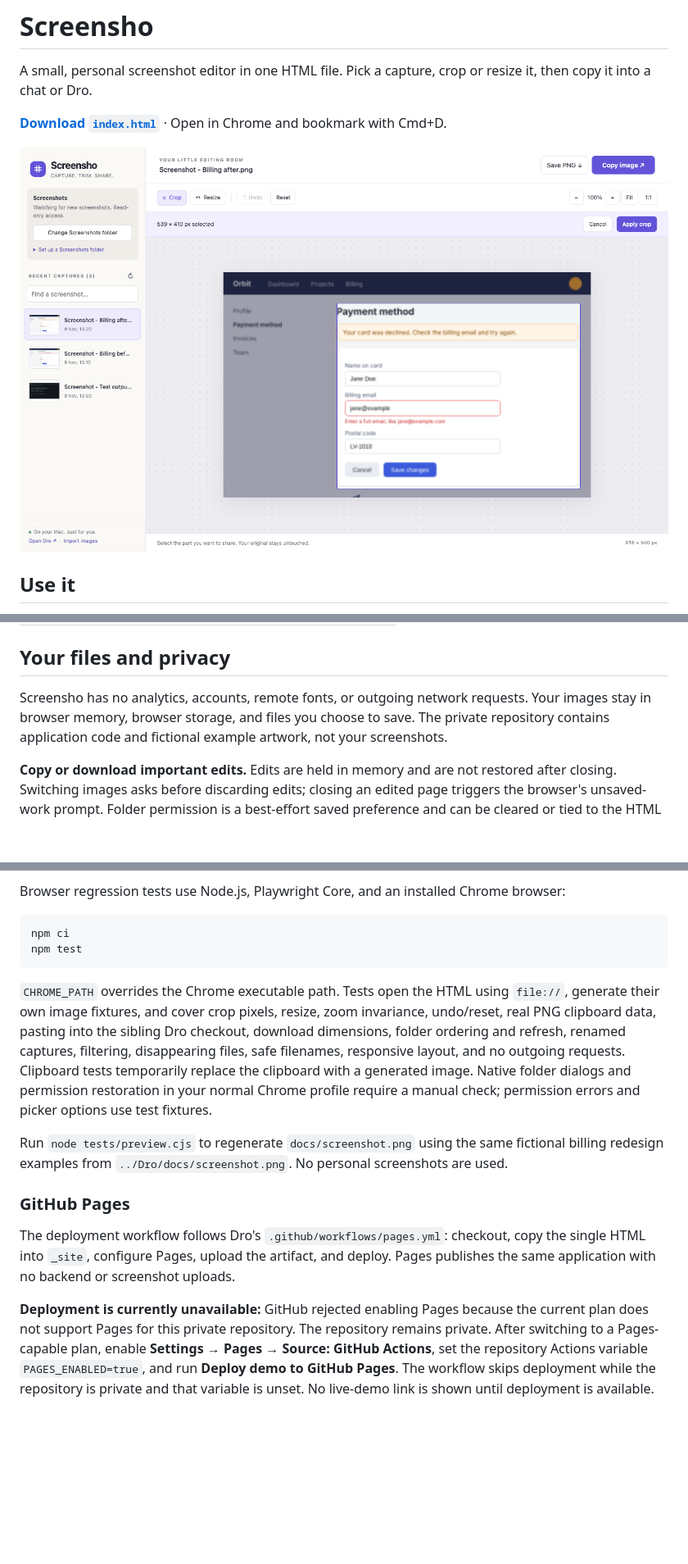
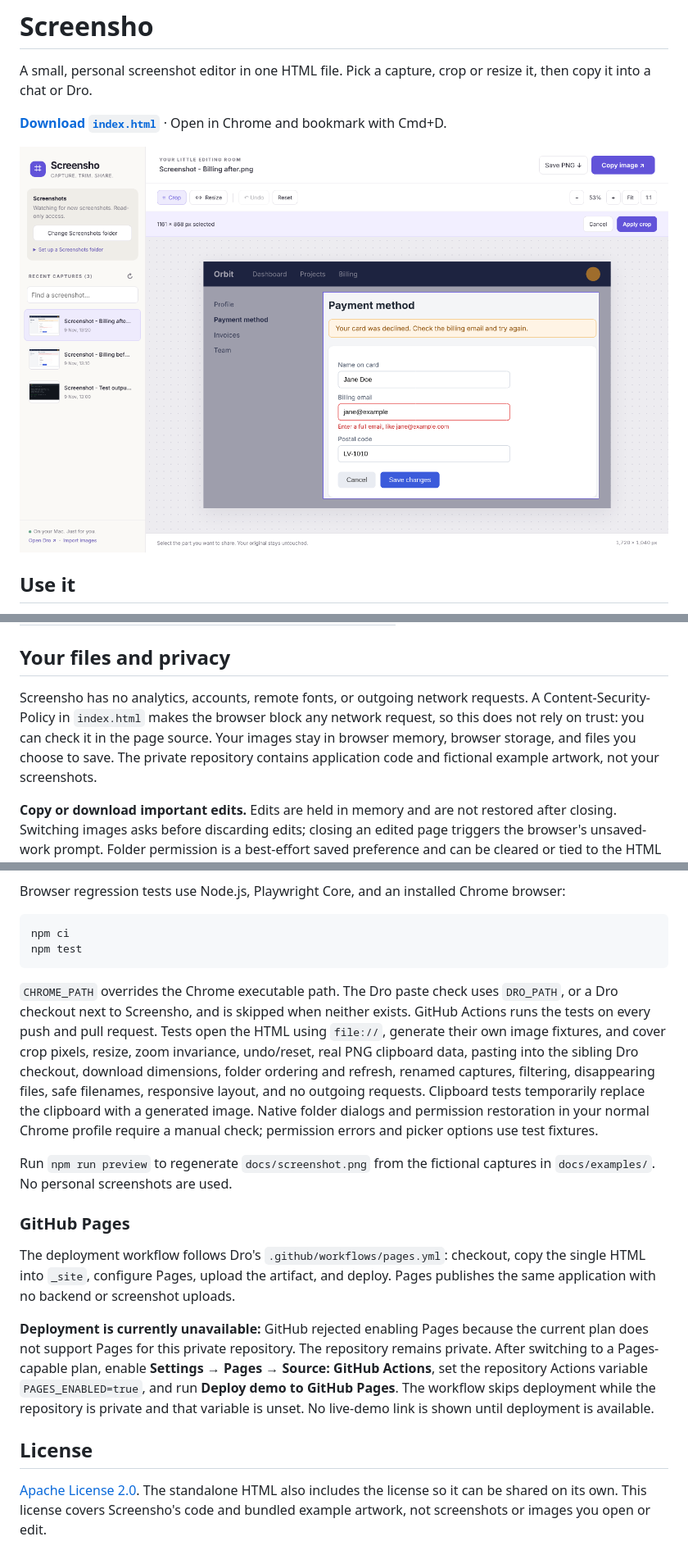
Before and after one commit to airokz/Screensho, a Markdown page: README.md, 3 parts joined by grey strips. Shown at 82% size. Drawn GitHub-style; pictures changed too: docs/screenshot.png; blank space fills up the shorter version.

````diff
--- a/README.md
+++ b/README.md
@@ -43,7 +43,7 @@ Screensho requests read access only. It remembers the folder in browser storage,
 
 ## Your files and privacy
 
-Screensho has no analytics, accounts, remote fonts, or outgoing network requests. Your images stay in browser memory, browser storage, and files you choose to save. The private repository contains application code and fictional example artwork, not your screenshots.
+Screensho has no analytics, accounts, remote fonts, or outgoing network requests. A Content-Security-Policy in `index.html` makes the browser block any network request, so this does not rely on trust: you can check it in the page source. Your images stay in browser memory, browser storage, and files you choose to save. The private repository contains application code and fictional example artwork, not your screenshots.
 
 **Copy or download important edits.** Edits are held in memory and are not restored after closing. Switching images asks before discarding edits; closing an edited page triggers the browser's unsaved-work prompt. Folder permission is a best-effort saved preference and can be cleared or tied to the HTML location. Saving downloads a new `-screensho.png` file; it never overwrites the original.
 
@@ -66,12 +66,16 @@ npm ci
 npm test
 ```
 
-`CHROME_PATH` overrides the Chrome executable path. Tests open the HTML using `file://`, generate their own image fixtures, and cover crop pixels, resize, zoom invariance, undo/reset, real PNG clipboard data, pasting into the sibling Dro checkout, download dimensions, folder ordering and refresh, renamed captures, filtering, disappearing files, safe filenames, responsive layout, and no outgoing requests. Clipboard tests temporarily replace the clipboard with a generated image. Native folder dialogs and permission restoration in your normal Chrome profile require a manual check; permission errors and picker options use test fixtures.
+`CHROME_PATH` overrides the Chrome executable path. The Dro paste check uses `DRO_PATH`, or a Dro checkout next to Screensho, and is skipped when neither exists. GitHub Actions runs the tests on every push and pull request. Tests open the HTML using `file://`, generate their own image fixtures, and cover crop pixels, resize, zoom invariance, undo/reset, real PNG clipboard data, pasting into the sibling Dro checkout, download dimensions, folder ordering and refresh, renamed captures, filtering, disappearing files, safe filenames, responsive layout, and no outgoing requests. Clipboard tests temporarily replace the clipboard with a generated image. Native folder dialogs and permission restoration in your normal Chrome profile require a manual check; permission errors and picker options use test fixtures.
 
-Run `node tests/preview.cjs` to regenerate `docs/screenshot.png` using the same fictional billing redesign examples from `../Dro/docs/screenshot.png`. No personal screenshots are used.
+Run `npm run preview` to regenerate `docs/screenshot.png` from the fictional captures in `docs/examples/`. No personal screenshots are used.
 
 ### GitHub Pages
 
 The deployment workflow follows Dro's `.github/workflows/pages.yml`: checkout, copy the single HTML into `_site`, configure Pages, upload the artifact, and deploy. Pages publishes the same application with no backend or screenshot uploads.
 
 **Deployment is currently unavailable:** GitHub rejected enabling Pages because the current plan does not support Pages for this private repository. The repository remains private. After switching to a Pages-capable plan, enable **Settings → Pages → Source: GitHub Actions**, set the repository Actions variable `PAGES_ENABLED=true`, and run **Deploy demo to GitHub Pages**. The workflow skips deployment while the repository is private and that variable is unset. No live-demo link is shown until deployment is available.
+
+## License
+
+[Apache License 2.0](LICENSE). The standalone HTML also includes the license so it can be shared on its own. This license covers Screensho's code and bundled example artwork, not screenshots or images you open or edit.
````
Also changed, not shown: docs/examples/billing-after.png (added), docs/examples/billing-before.png (added), docs/examples/test-output.png (added), 6 other files.
